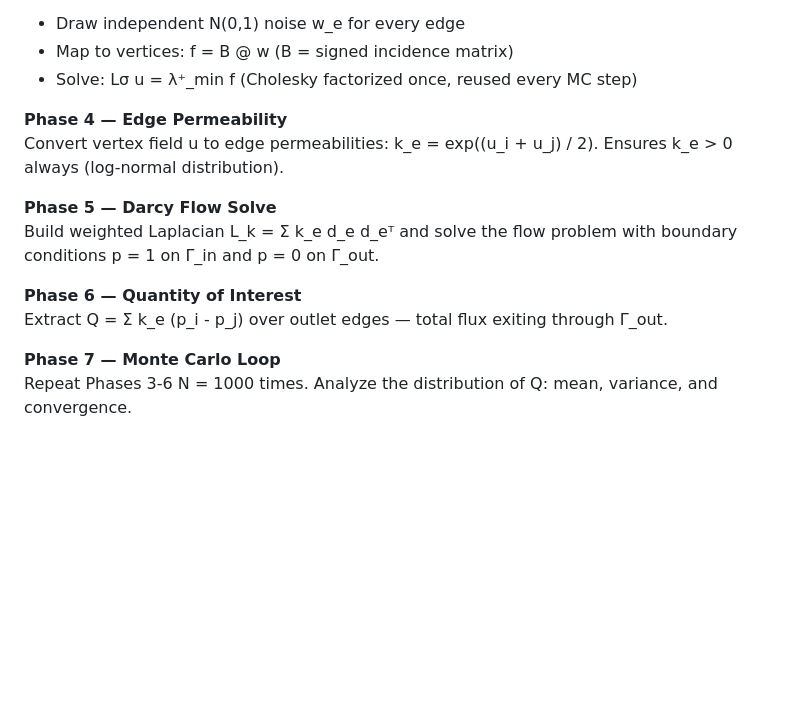
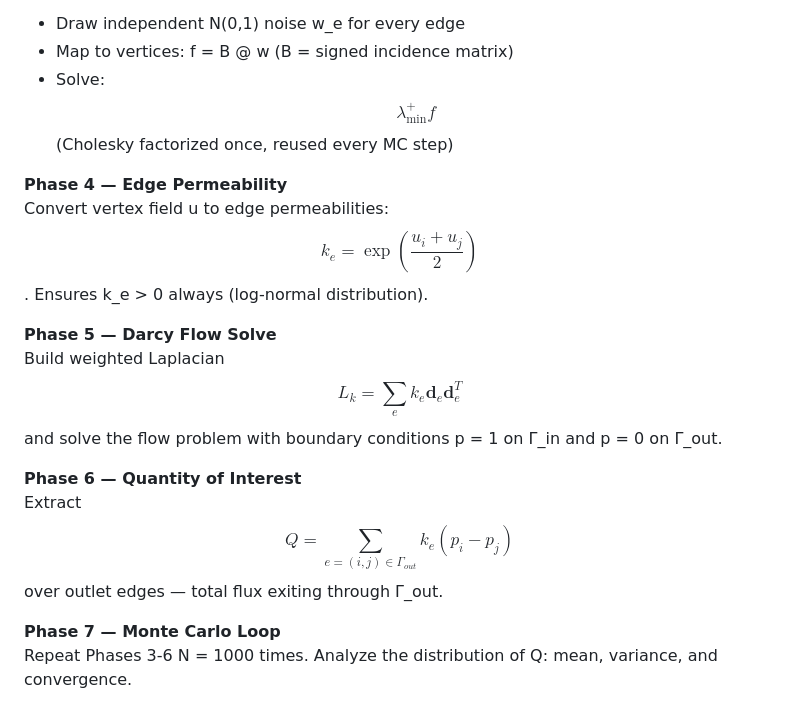
Before and after one commit to diapatel/white-noise-sampling, a Markdown page: README.md, the part around the change. Drawn GitHub-style; blank space fills up the shorter version.

```diff
--- a/README.md
+++ b/README.md
@@ -57,16 +57,16 @@ Compute λ⁺_min, the smallest positive eigenvalue of D⁻¹L, and form the shi
 Generate a spatially correlated random field u on the vertices via three steps:
 - Draw independent N(0,1) noise w_e for every edge
 - Map to vertices: f = B @ w (B = signed incidence matrix)
-- Solve: Lσ u = λ⁺_min f (Cholesky factorized once, reused every MC step)
+- Solve: $$\lambda^+_{\min} f$$ (Cholesky factorized once, reused every MC step)
 
 **Phase 4 — Edge Permeability**
-Convert vertex field u to edge permeabilities: k_e = exp((u_i + u_j) / 2). Ensures k_e > 0 always (log-normal distribution).
+Convert vertex field u to edge permeabilities: $$k_e = \exp\left(\frac{u_i + u_j}{2}\right)$$. Ensures k_e > 0 always (log-normal distribution).
 
 **Phase 5 — Darcy Flow Solve**
-Build weighted Laplacian L_k = Σ k_e d_e d_eᵀ and solve the flow problem with boundary conditions p = 1 on Γ_in and p = 0 on Γ_out.
+Build weighted Laplacian $$L_k = \sum_e k_e \mathbf{d}_e \mathbf{d}_e^T$$ and solve the flow problem with boundary conditions p = 1 on Γ_in and p = 0 on Γ_out.
 
 **Phase 6 — Quantity of Interest**
-Extract Q = Σ k_e (p_i - p_j) over outlet edges — total flux exiting through Γ_out.
+Extract $$Q = \sum_{e=(i,j) \in \Gamma_{out}} k_e (p_i - p_j)$$ over outlet edges — total flux exiting through Γ_out.
 
 **Phase 7 — Monte Carlo Loop**
 Repeat Phases 3-6 N = 1000 times. Analyze the distribution of Q: mean, variance, and convergence.
```
